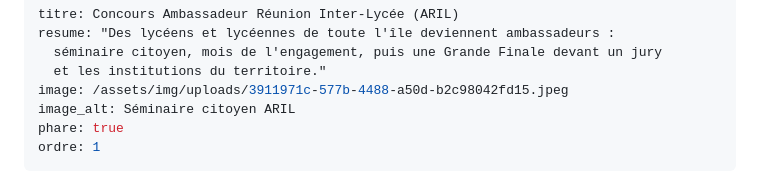
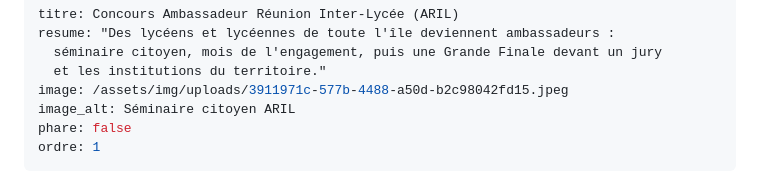
Before and after one commit to AssoLaRun/tbons-site, a Markdown page: src/actions/aril.md, the part around the change. Rendered like a GitHub page.

Commit message:
Modification : action « aril »

```diff
--- a/src/actions/aril.md
+++ b/src/actions/aril.md
@@ -5,7 +5,7 @@ resume: "Des lycéens et lycéennes de toute l'île deviennent ambassadeurs :
   et les institutions du territoire."
 image: /assets/img/uploads/3911971c-577b-4488-a50d-b2c98042fd15.jpeg
 image_alt: Séminaire citoyen ARIL
-phare: true
+phare: false
 ordre: 1
 ---
 Le concours Ambassadeur Réunion Inter-Lycée (ARIL) est le projet phare de To Be or Not Subir. Son idée est simple : révéler des lycéens qui osent prendre la parole, assumer leurs convictions et porter la voix de leur génération et de leur territoire.
```
